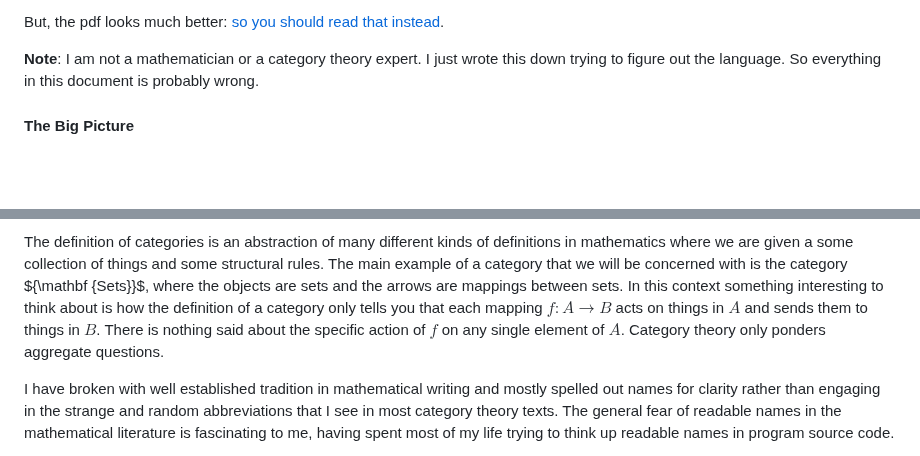
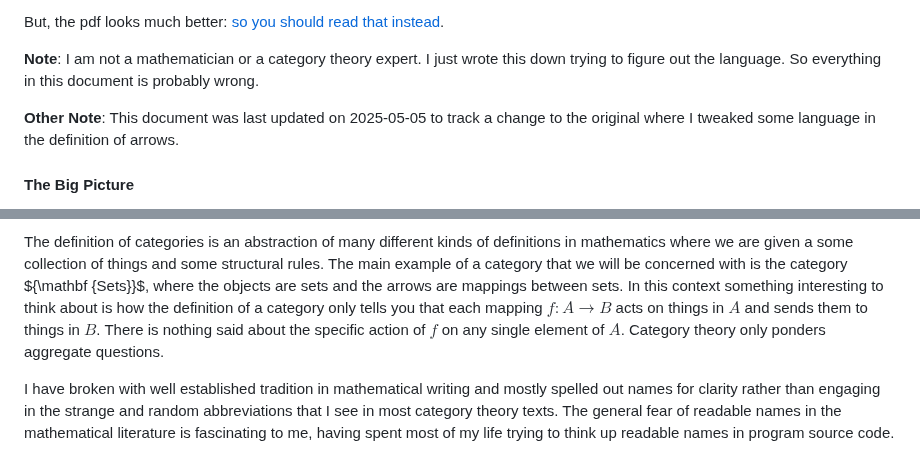
Before and after one commit to psu13/mutable-hakyll, a Markdown page: posts/yoneda-speedrun.md, 2 parts joined by grey strips. Drawn GitHub-style; blank space fills up the shorter version.

Commit message:
tweak def. of arrows

```diff
--- a/posts/yoneda-speedrun.md
+++ b/posts/yoneda-speedrun.md
@@ -24,6 +24,10 @@ But, the pdf looks much better:
 **Note**: I am not a mathematician or a category theory expert. I just
 wrote this down trying to figure out the language. So everything in this
 document is probably wrong.
+
+**Other Note**: This document was last updated on 2025-05-05 to track a change to the
+original where I tweaked some language in the definition of arrows.
+
 
 #### The Big Picture
 
@@ -132,9 +136,9 @@ mathematics where we are given a some collection of things and some structural r
 main example of a category that we will be concerned with is the category ${\mathbf
 {Sets}}$, where the objects are sets and the arrows are mappings between sets. In this
 context something interesting to think about is how the definition of a category only
-tells you that each mapping $f: A \to B$ acts on things in $A$ and sends them to things in
-$B$. There is nothing said about the specific action of $f$ on any single element of $A$.
-Category theory only ponders aggregate questions.
+tells you that each mapping $f: A \longrightarrow B$ acts on things in $A$ and sends them
+to things in $B$. There is nothing said about the specific action of $f$ on any single
+element of $A$. Category theory only ponders aggregate questions.
 
 I have broken with well established tradition in mathematical
 writing and mostly spelled out names for clarity rather than engaging
```
